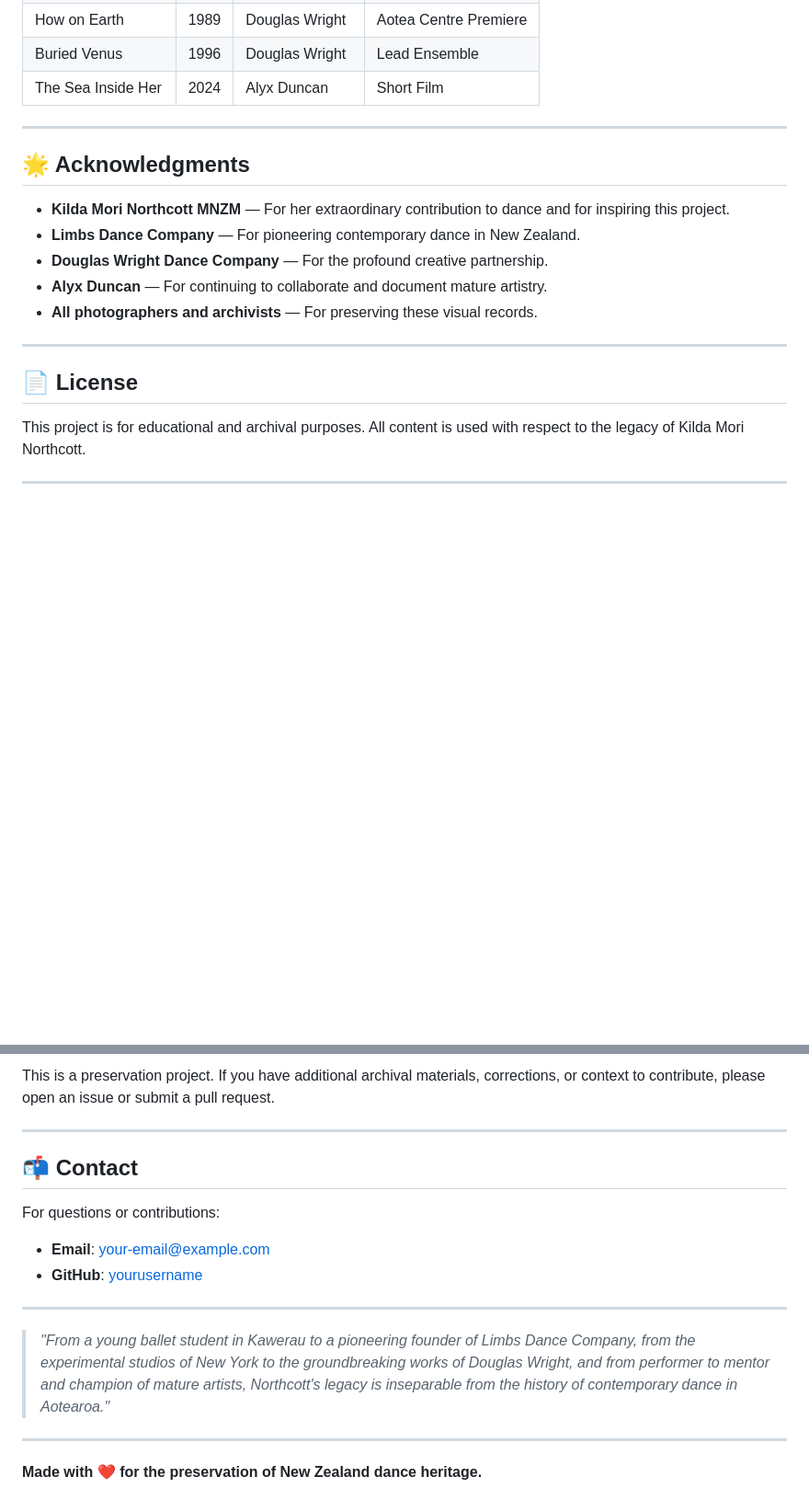
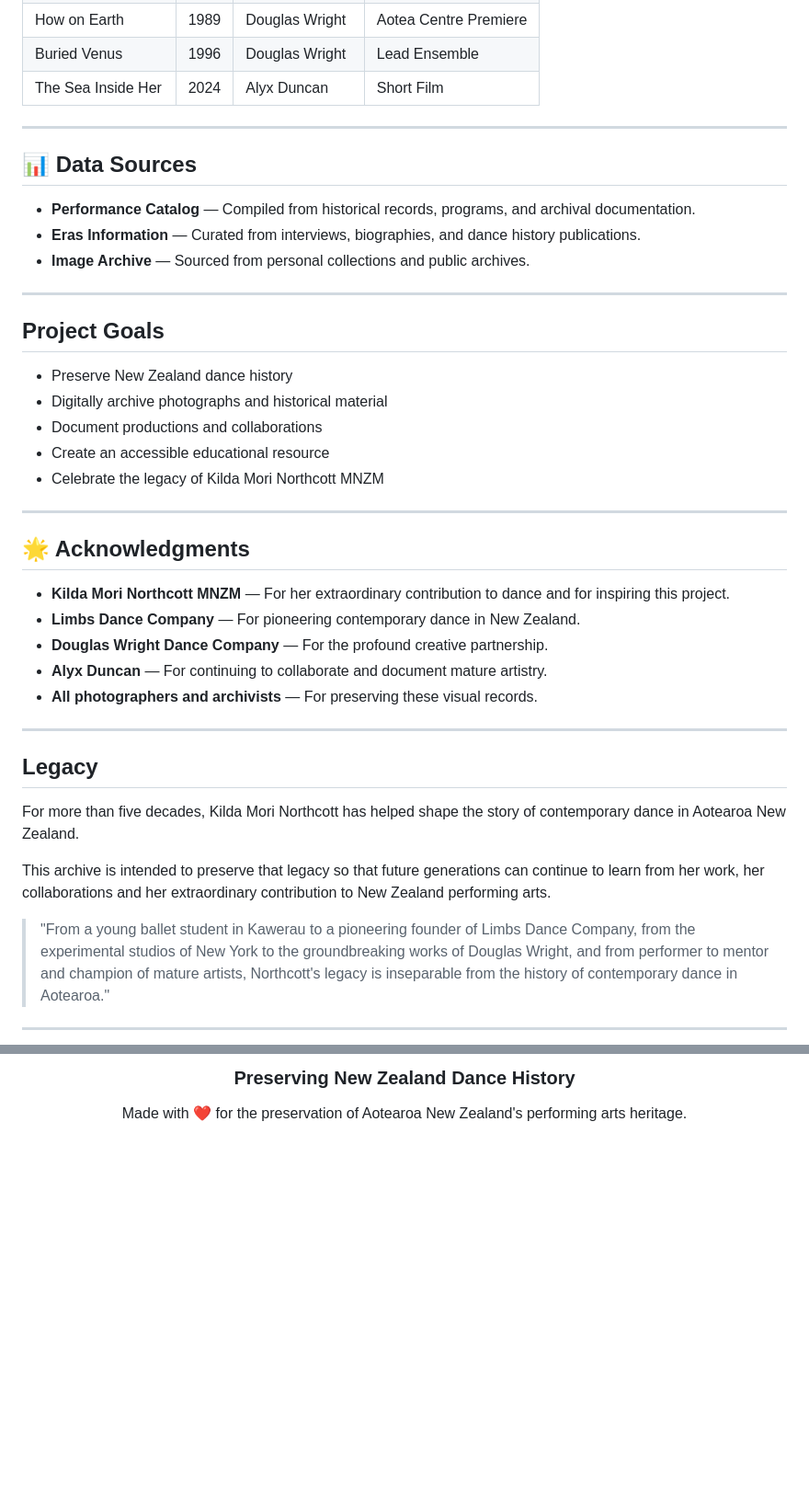
Before and after one commit to DRFTA/kilda-northcott, a Markdown page: README.md, 2 parts joined by grey strips. Shown at 92% size. Rendered like a GitHub page; blank space fills up the shorter version.

```diff
--- a/README.md
+++ b/README.md
@@ -164,6 +96,24 @@ Click any era button to dynamically update:
 
 ---
 
+## 📊 Data Sources
+
+- **Performance Catalog** — Compiled from historical records, programs, and archival documentation.
+- **Eras Information** — Curated from interviews, biographies, and dance history publications.
+- **Image Archive** — Sourced from personal collections and public archives.
+
+---
+
+## Project Goals
+
+- Preserve New Zealand dance history
+- Digitally archive photographs and historical material
+- Document productions and collaborations
+- Create an accessible educational resource
+- Celebrate the legacy of Kilda Mori Northcott MNZM
+
+---
+
 ## 🌟 Acknowledgments
 
 - **Kilda Mori Northcott MNZM** — For her extraordinary contribution to dance and for inspiring this project.
@@ -174,9 +124,16 @@ Click any era button to dynamically update:
 
 ---
 
-## 📄 License
+## Legacy
 
-This project is for educational and archival purposes. All content is used with respect to the legacy of Kilda Mori Northcott.
+For more than five decades, Kilda Mori Northcott has helped shape the story of
+contemporary dance in Aotearoa New Zealand.
+
+This archive is intended to preserve that legacy so that future generations can
+continue to learn from her work, her collaborations and her extraordinary
+contribution to New Zealand performing arts.
+
+> "From a young ballet student in Kawerau to a pioneering founder of Limbs Dance Company, from the experimental studios of New York to the groundbreaking works of Douglas Wright, and from performer to mentor and champion of mature artists, Northcott's legacy is inseparable from the history of contemporary dance in Aotearoa."
 
 ---
 
@@ -184,18 +141,6 @@ This project is for educational and archival purposes. All content is used with
 
-This is a preservation project. If you have additional archival materials, corrections, or context to contribute, please open an issue or submit a pull request.
+### Preserving New Zealand Dance History
 
----
+Made with ❤️ for the preservation of Aotearoa New Zealand's performing arts heritage.
 
-## 📬 Contact
-
-For questions or contributions:
-- **Email**: your-email@example.com
-- **GitHub**: [yourusername](https://github.com/yourusername)
-
----
-
-> *"From a young ballet student in Kawerau to a pioneering founder of Limbs Dance Company, from the experimental studios of New York to the groundbreaking works of Douglas Wright, and from performer to mentor and champion of mature artists, Northcott's legacy is inseparable from the history of contemporary dance in Aotearoa."*
-
----
-
-**Made with ❤️ for the preservation of New Zealand dance heritage.**
+</div>
```
Also changed, not shown: other parts of README.md (+45 -113 lines).
